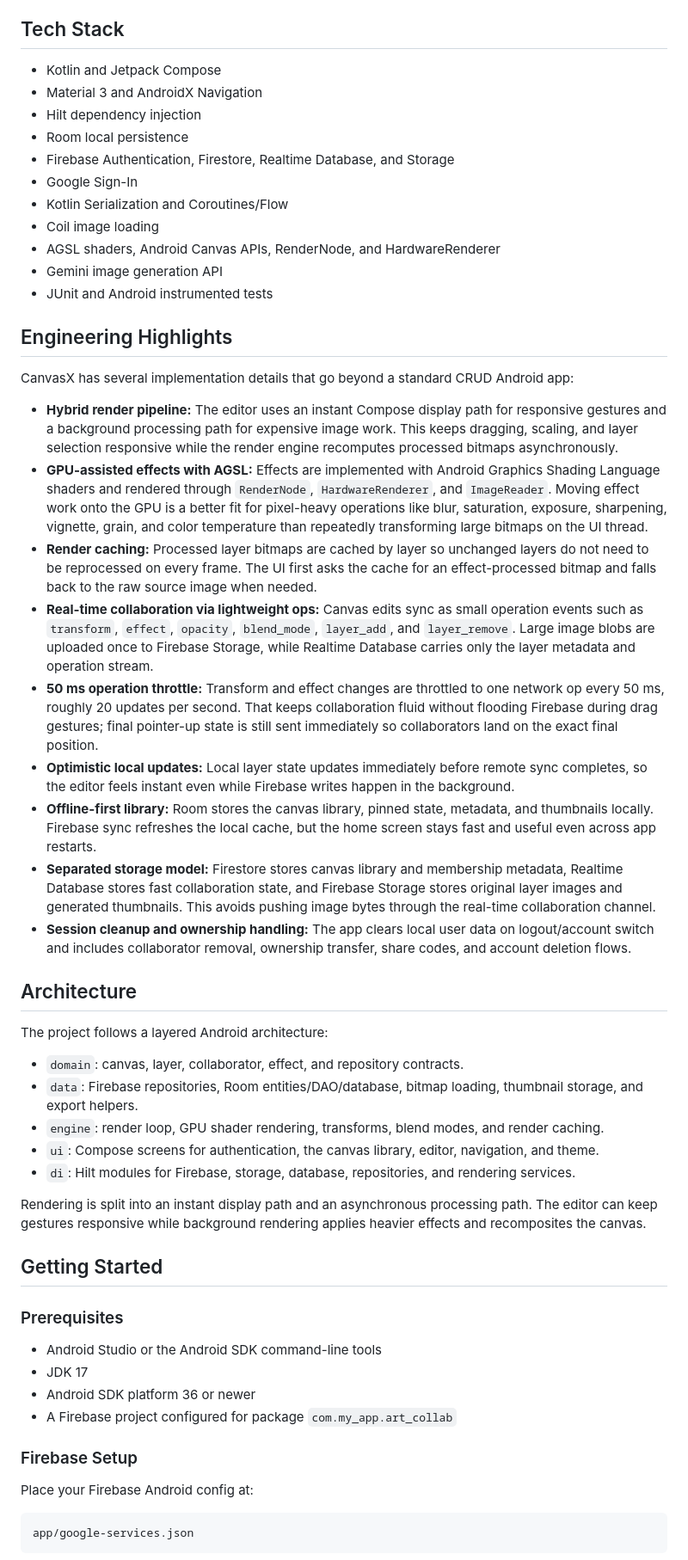
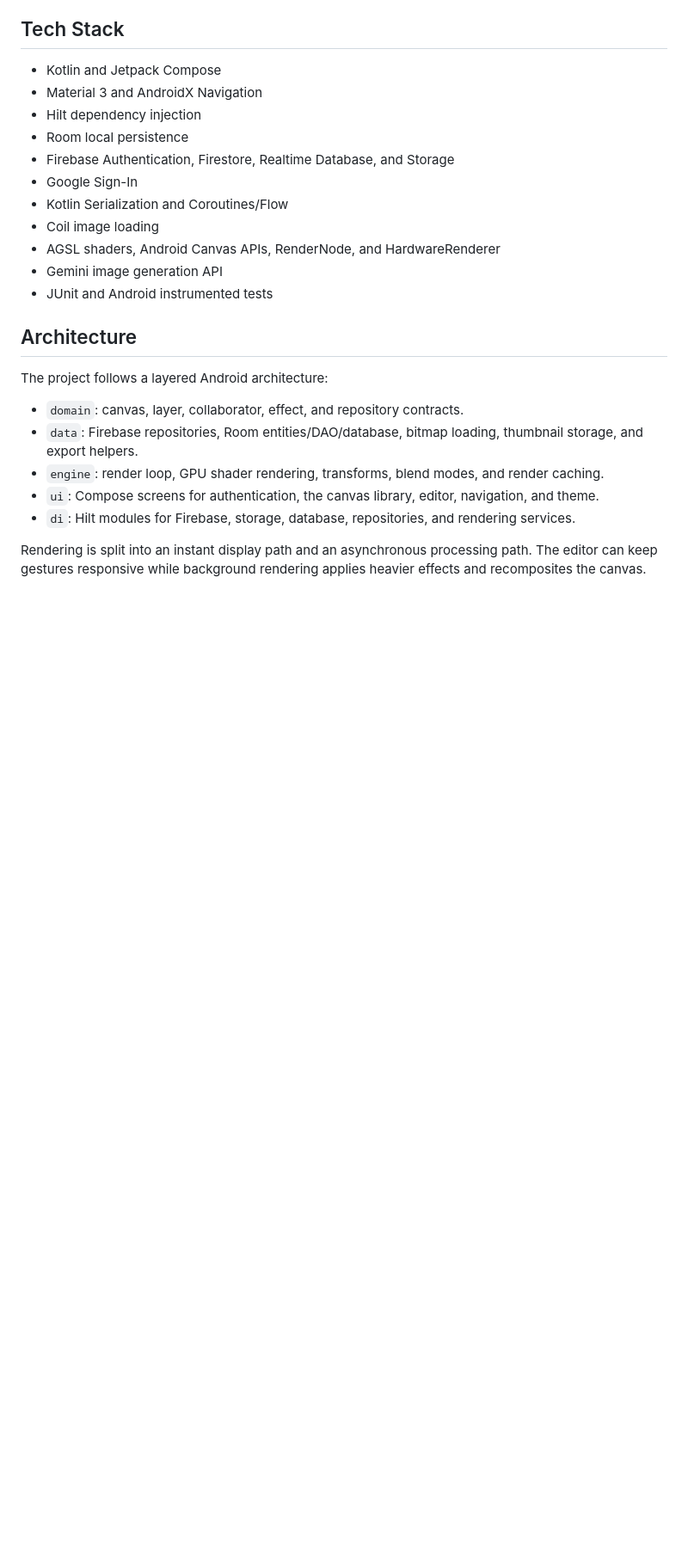
Before and after one commit to AkanshChoudhary/CanvasX, a Markdown page: README.md, the part around one of its changes. Shown at 86% size. Drawn GitHub-style; blank space fills up the shorter version.

````diff
--- a/README.md
+++ b/README.md
@@ -45,19 +59,6 @@ The app keeps canvas metadata locally in Room for a fast library experience, syn
 - Gemini image generation API
 - JUnit and Android instrumented tests
 
-## Engineering Highlights
-
-CanvasX has several implementation details that go beyond a standard CRUD Android app:
-
-- **Hybrid render pipeline:** The editor uses an instant Compose display path for responsive gestures and a background processing path for expensive image work. This keeps dragging, scaling, and layer selection responsive while the render engine recomputes processed bitmaps asynchronously.
-- **GPU-assisted effects with AGSL:** Effects are implemented with Android Graphics Shading Language shaders and rendered through `RenderNode`, `HardwareRenderer`, and `ImageReader`. Moving effect work onto the GPU is a better fit for pixel-heavy operations like blur, saturation, exposure, sharpening, vignette, grain, and color temperature than repeatedly transforming large bitmaps on the UI thread.
-- **Render caching:** Processed layer bitmaps are cached by layer so unchanged layers do not need to be reprocessed on every frame. The UI first asks the cache for an effect-processed bitmap and falls back to the raw source image when needed.
-- **Real-time collaboration via lightweight ops:** Canvas edits sync as small operation events such as `transform`, `effect`, `opacity`, `blend_mode`, `layer_add`, and `layer_remove`. Large image blobs are uploaded once to Firebase Storage, while Realtime Database carries only the layer metadata and operation stream.
-- **50 ms operation throttle:** Transform and effect changes are throttled to one network op every 50 ms, roughly 20 updates per second. That keeps collaboration fluid without flooding Firebase during drag gestures; final pointer-up state is still sent immediately so collaborators land on the exact final position.
-- **Optimistic local updates:** Local layer state updates immediately before remote sync completes, so the editor feels instant even while Firebase writes happen in the background.
-- **Offline-first library:** Room stores the canvas library, pinned state, metadata, and thumbnails locally. Firebase sync refreshes the local cache, but the home screen stays fast and useful even across app restarts.
-- **Separated storage model:** Firestore stores canvas library and membership metadata, Realtime Database stores fast collaboration state, and Firebase Storage stores original layer images and generated thumbnails. This avoids pushing image bytes through the real-time collaboration channel.
-- **Session cleanup and ownership handling:** The app clears local user data on logout/account switch and includes collaborator removal, ownership transfer, share codes, and account deletion flows.
 
 ## Architecture
 
@@ -71,20 +72,3 @@ The project follows a layered Android architecture:
 
 Rendering is split into an instant display path and an asynchronous processing path. The editor can keep gestures responsive while background rendering applies heavier effects and recomposites the canvas.
 
-## Getting Started
-
-### Prerequisites
-
-- Android Studio or the Android SDK command-line tools
-- JDK 17
-- Android SDK platform 36 or newer
-- A Firebase project configured for package `com.my_app.art_collab`
-
-### Firebase Setup
-
-Place your Firebase Android config at:
-
-```text
-app/google-services.json
-```
-
````
Also changed, not shown: other parts of README.md (+14 -26 lines).
